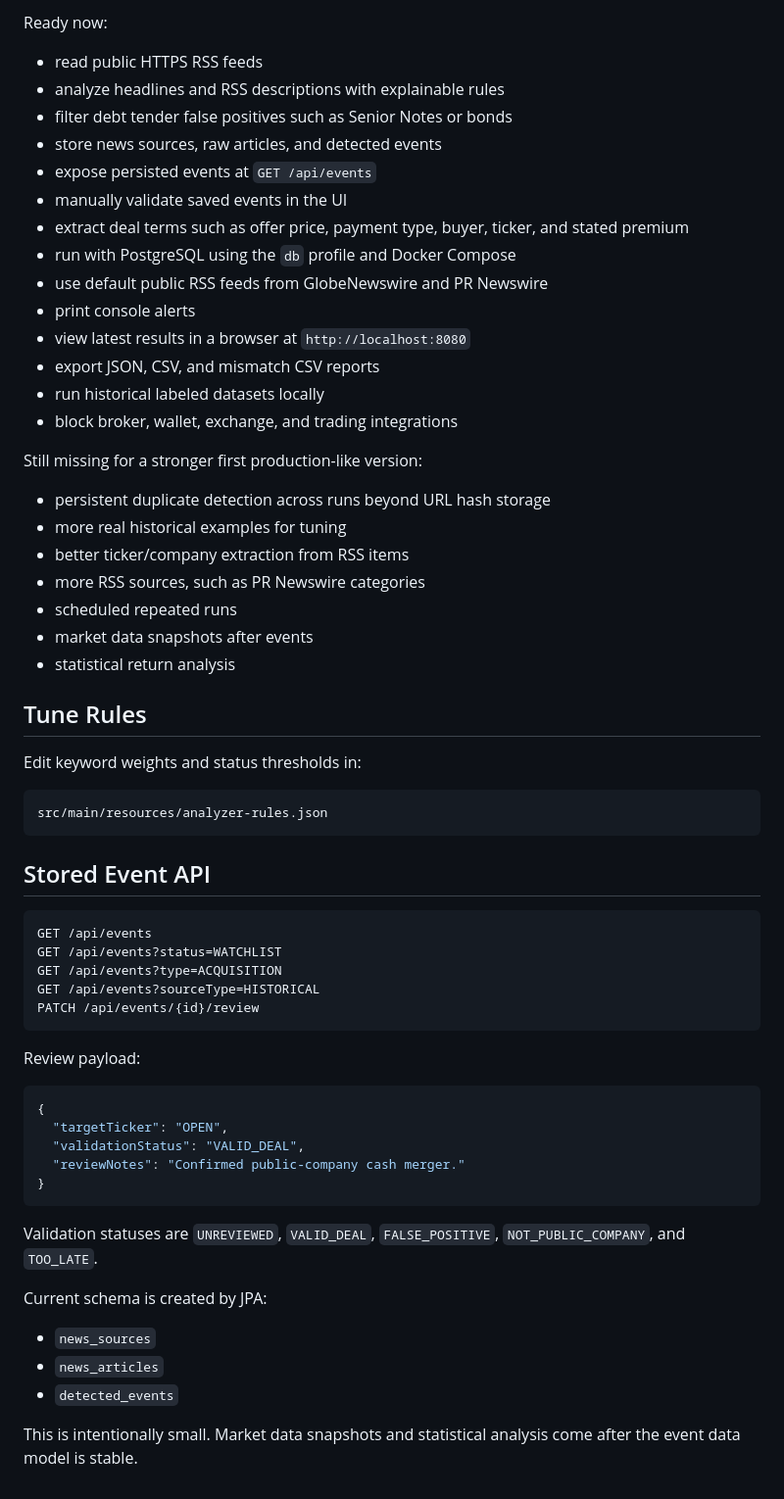
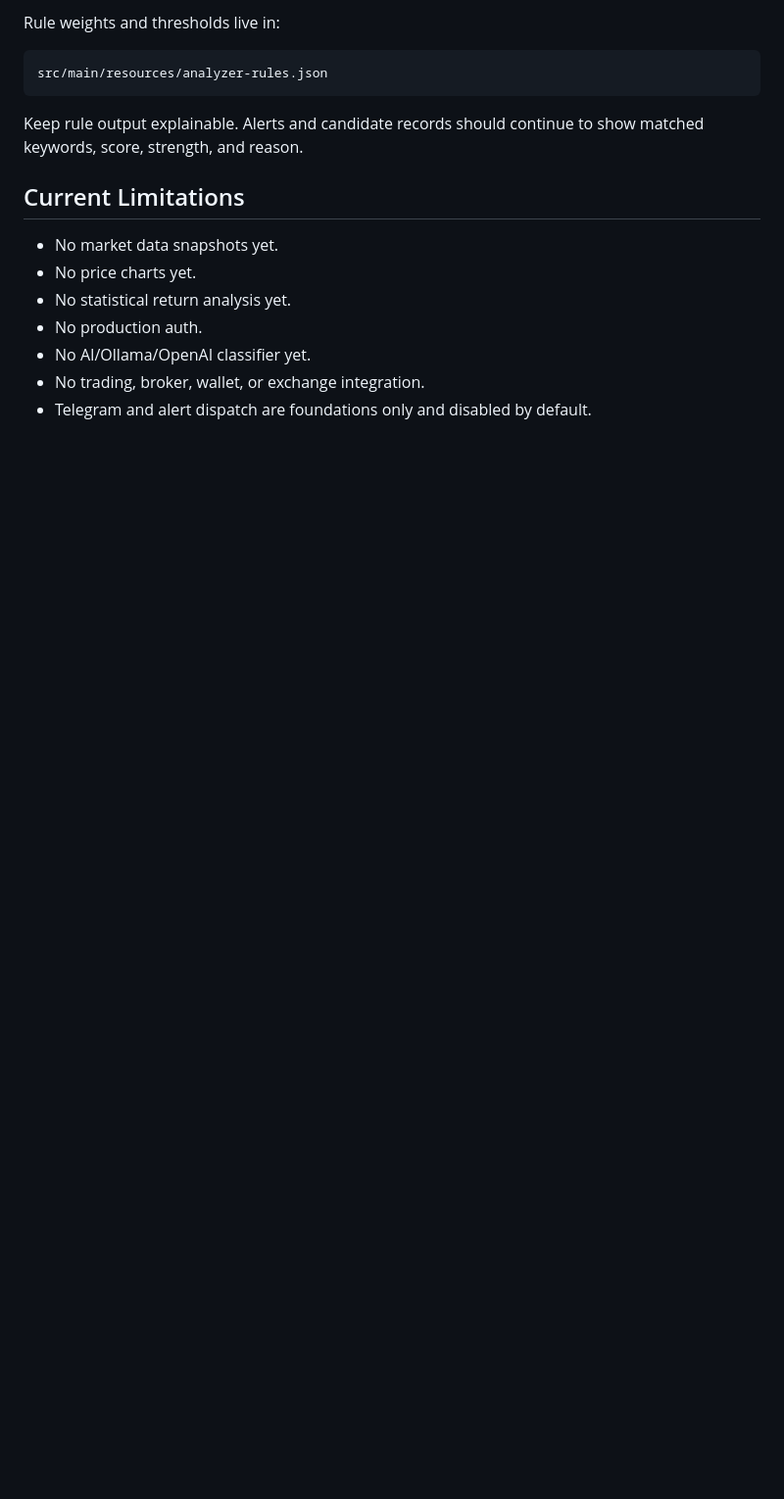
Before and after one commit to iggorr1/ParserNews, a Markdown page: README.md, the part around one of its changes. Shown at 98% size. Drawn GitHub-style; blank space fills up the shorter version.

````diff
--- a/README.md
+++ b/README.md
@@ -225,66 +377,18 @@ With options:
-Ready now:
-
-- read public HTTPS RSS feeds
-- analyze headlines and RSS descriptions with explainable rules
-- filter debt tender false positives such as Senior Notes or bonds
-- store news sources, raw articles, and detected events
-- expose persisted events at `GET /api/events`
-- manually validate saved events in the UI
-- extract deal terms such as offer price, payment type, buyer, ticker, and stated premium
-- run with PostgreSQL using the `db` profile and Docker Compose
-- use default public RSS feeds from GlobeNewswire and PR Newswire
-- print console alerts
-- view latest results in a browser at `http://localhost:8080`
-- export JSON, CSV, and mismatch CSV reports
-- run historical labeled datasets locally
-- block broker, wallet, exchange, and trading integrations
-
-Still missing for a stronger first production-like version:
-
-- persistent duplicate detection across runs beyond URL hash storage
-- more real historical examples for tuning
-- better ticker/company extraction from RSS items
-- more RSS sources, such as PR Newswire categories
-- scheduled repeated runs
-- market data snapshots after events
-- statistical return analysis
-
-## Tune Rules
-
-Edit keyword weights and status thresholds in:
+Rule weights and thresholds live in:
 
 ```text
 src/main/resources/analyzer-rules.json
 ```
 
-## Stored Event API
+Keep rule output explainable. Alerts and candidate records should continue to
+show matched keywords, score, strength, and reason.
 
-```text
-GET /api/events
-GET /api/events?status=WATCHLIST
-GET /api/events?type=ACQUISITION
-GET /api/events?sourceType=HISTORICAL
-PATCH /api/events/{id}/review
-```
+## Current Limitations
 
-Review payload:
-
-```json
-{
-  "targetTicker": "OPEN",
-  "validationStatus": "VALID_DEAL",
-  "reviewNotes": "Confirmed public-company cash merger."
-}
-```
-
-Validation statuses are `UNREVIEWED`, `VALID_DEAL`, `FALSE_POSITIVE`,
-`NOT_PUBLIC_COMPANY`, and `TOO_LATE`.
-
-Current schema is created by JPA:
-
-- `news_sources`
-- `news_articles`
-- `detected_events`
-
-This is intentionally small. Market data snapshots and statistical analysis come
-after the event data model is stable.
+- No market data snapshots yet.
+- No price charts yet.
+- No statistical return analysis yet.
+- No production auth.
+- No AI/Ollama/OpenAI classifier yet.
+- No trading, broker, wallet, or exchange integration.
+- Telegram and alert dispatch are foundations only and disabled by default.
````
Also changed, not shown: other parts of README.md (+324 -172 lines).
